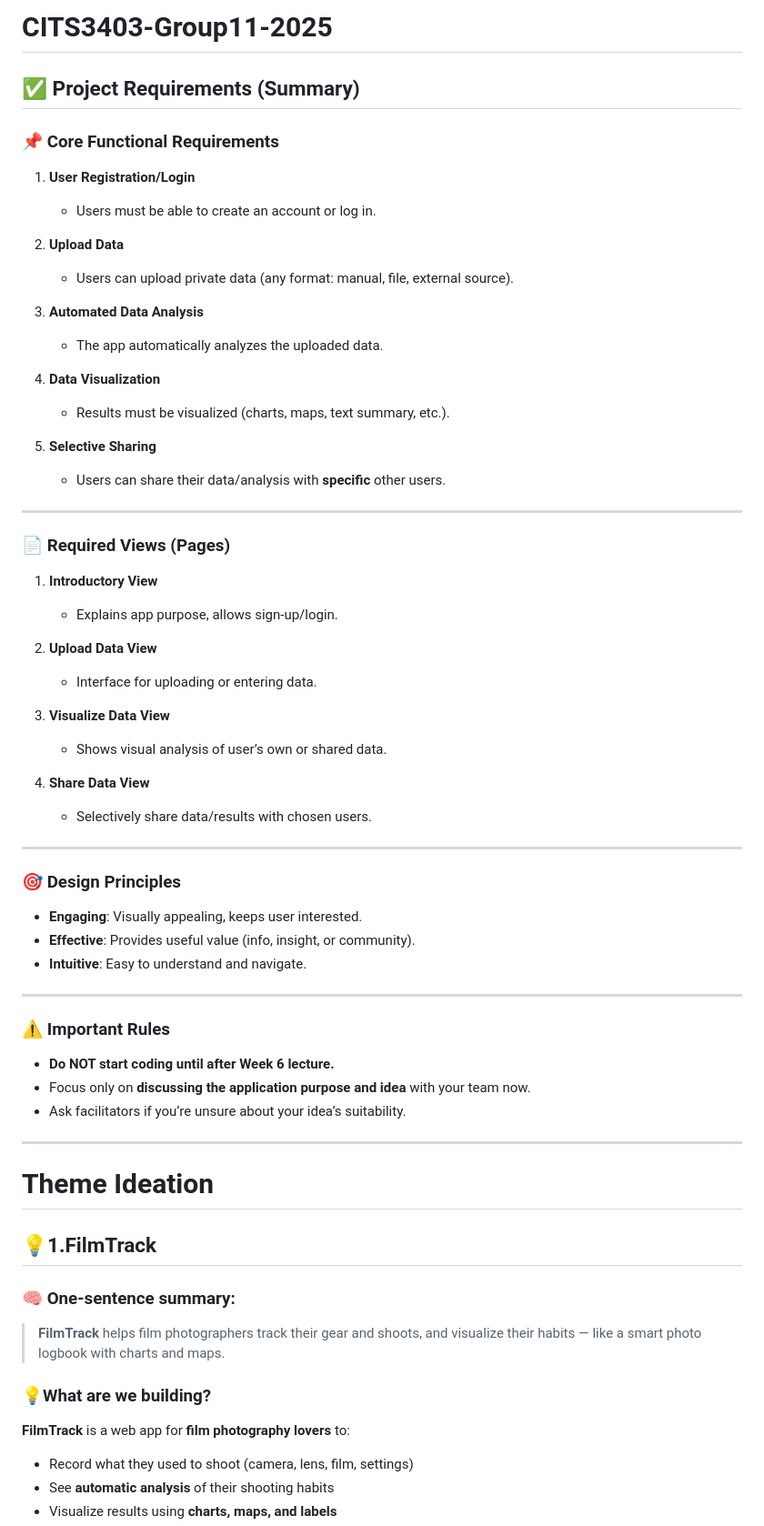
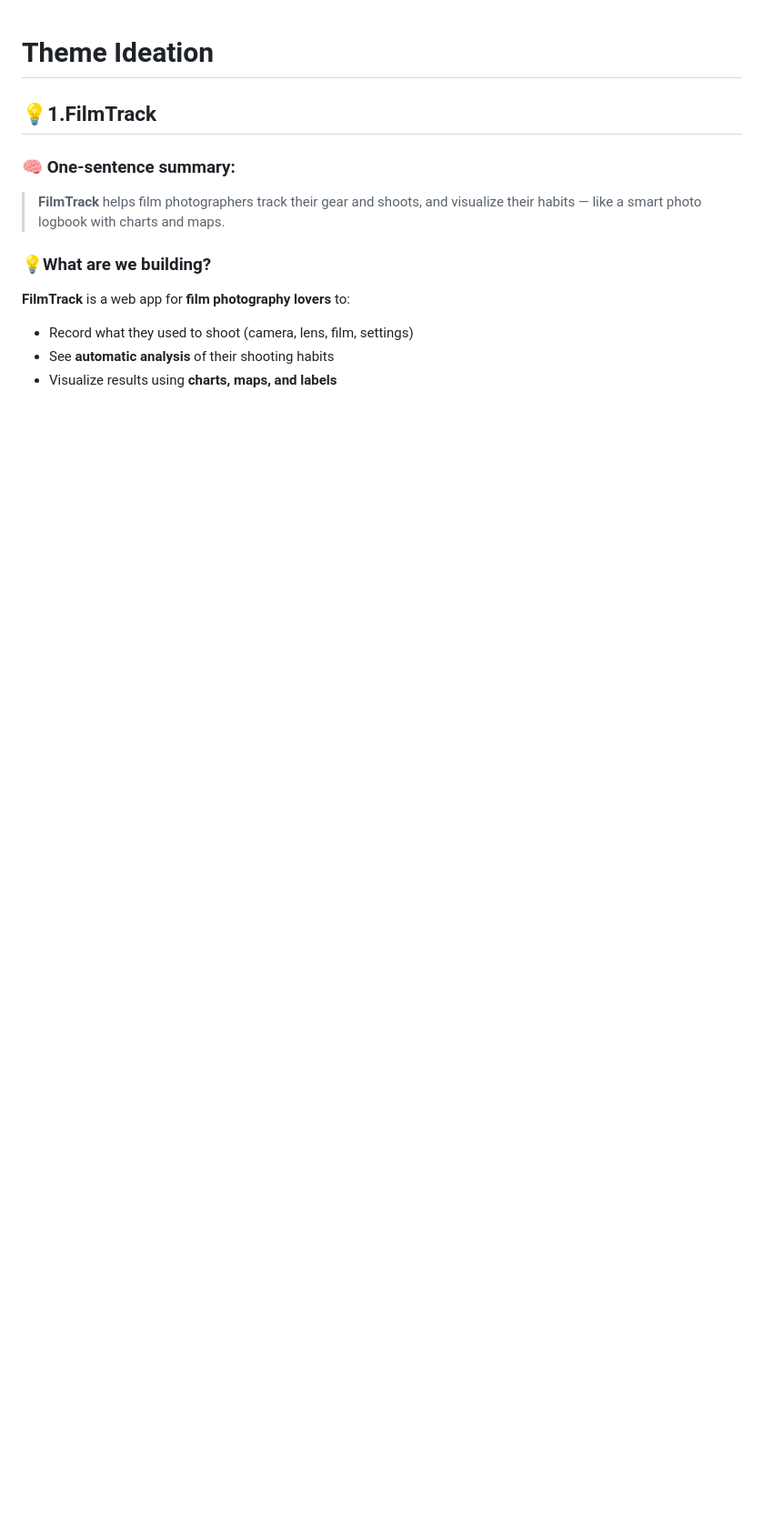
Before and after one commit to zhanzhan-lee/FilmTrack, a Markdown page: README.md, the part around the change. Shown at 91% size. Drawn GitHub-style; blank space fills up the shorter version.

```diff
--- a/README.md
+++ b/README.md
@@ -1,59 +1,3 @@
-# CITS3403-Group11-2025
-
-
-## ✅ **Project Requirements (Summary)**
-
-### 📌 **Core Functional Requirements**
-1. **User Registration/Login**
-   - Users must be able to create an account or log in.
-
-2. **Upload Data**
-   - Users can upload private data (any format: manual, file, external source).
-
-3. **Automated Data Analysis**
-   - The app automatically analyzes the uploaded data.
-
-4. **Data Visualization**
-   - Results must be visualized (charts, maps, text summary, etc.).
-
-5. **Selective Sharing**
-   - Users can share their data/analysis with **specific** other users.
-
----
-
-### 📄 **Required Views (Pages)**
-1. **Introductory View**
-   - Explains app purpose, allows sign-up/login.
-
-2. **Upload Data View**
-   - Interface for uploading or entering data.
-
-3. **Visualize Data View**
-   - Shows visual analysis of user’s own or shared data.
-
-4. **Share Data View**
-   - Selectively share data/results with chosen users.
-
----
-
-### 🎯 **Design Principles**
-- **Engaging**: Visually appealing, keeps user interested.
-- **Effective**: Provides useful value (info, insight, or community).
-- **Intuitive**: Easy to understand and navigate.
-
----
-
-
-
-### ⚠️ **Important Rules**
-- **Do NOT start coding until after Week 6 lecture.**
-- Focus only on **discussing the application purpose and idea** with your team now.
-- Ask facilitators if you’re unsure about your idea’s suitability.
-
----
-
-
-
 # Theme Ideation
 
 ## **💡1.FilmTrack**
```
Also changed, not shown: Project Requirements.md (added, +129 -0 lines).
